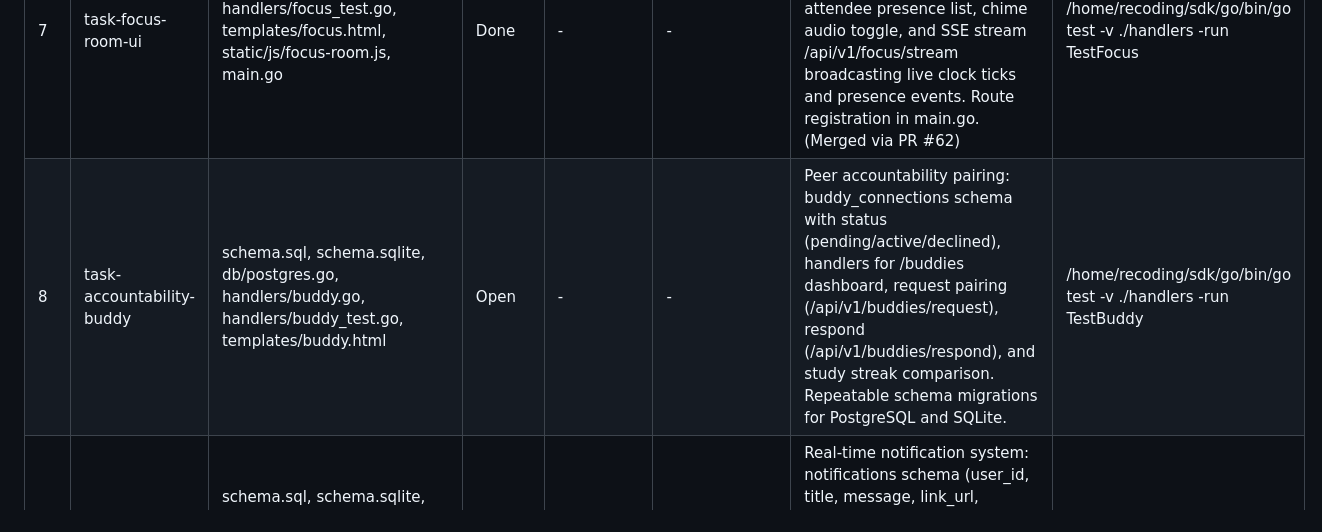
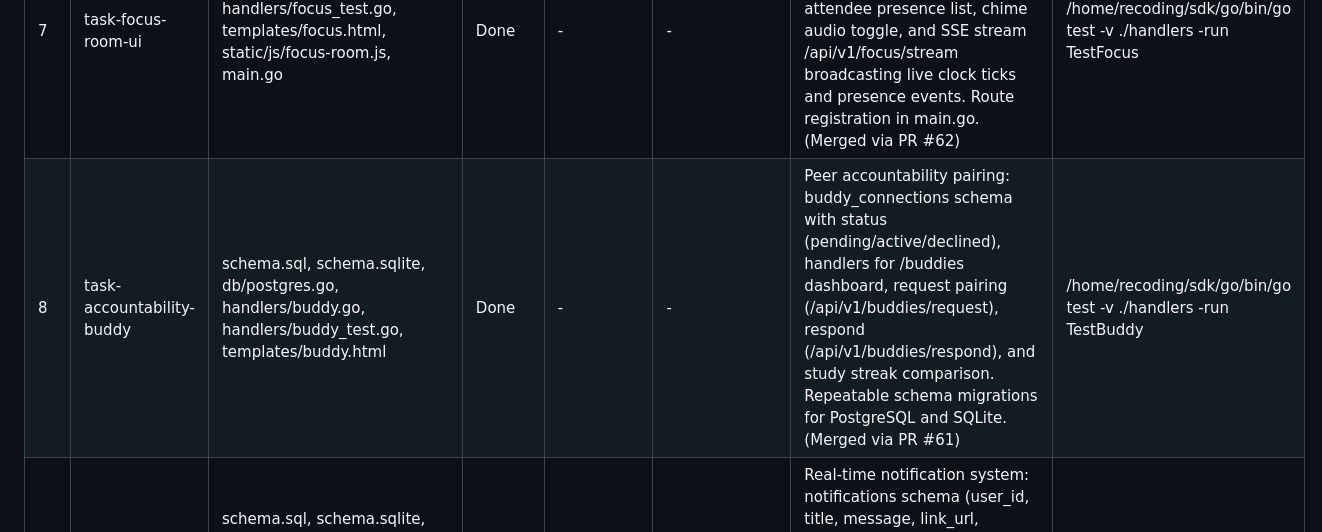
Before and after one commit to eeyung1/L2EStudyLink, a Markdown page: multi-agent-orchestrator/agentmeeting.md, the part around the change. Drawn GitHub-style.

Commit message:
chore(orchestrator): record task 8 merge into main

```diff
--- a/multi-agent-orchestrator/agentmeeting.md
+++ b/multi-agent-orchestrator/agentmeeting.md
@@ -31,7 +31,7 @@
 | 5 | task-public-portfolio | main.go, handlers/portfolio.go, handlers/portfolio_test.go, schema.sql, schema.sqlite, db/postgres.go, templates/portfolio.html | Done | MiMo-20261027-186ff181-20261027-32e4ac47 | - | Public proof-of-work learner portfolio route (/@username or /u/:username): display verified study hours, heatmap streaks, mastered skills, tutor reviews, and completed projects with privacy toggle. (Merged via PR #60) | /home/recoding/sdk/go/bin/go test -v ./handlers -run TestPortfolio |
 | 6 | task-focus-room-engine | focus/room.go, focus/room_test.go, focus/README.md | Done | Codex-20261027-e17f34f9 | - | Foundation synchronized timer engine for virtual silent focus rooms; thread-safe room roster with joined participants, Pomodoro interval states (focus/break), and race tests. (Merged via PR #59) | /home/recoding/sdk/go/bin/go test -v ./focus/... |
 | 7 | task-focus-room-ui | handlers/focus.go, handlers/focus_test.go, templates/focus.html, static/js/focus-room.js, main.go | Done | - | - | Connect focus/room.go engine to UI route /focus (templates/focus.html) with Pomodoro 25/5 visual timer, attendee presence list, chime audio toggle, and SSE stream /api/v1/focus/stream broadcasting live clock ticks and presence events. Route registration in main.go. (Merged via PR #62) | /home/recoding/sdk/go/bin/go test -v ./handlers -run TestFocus |
-| 8 | task-accountability-buddy | schema.sql, schema.sqlite, db/postgres.go, handlers/buddy.go, handlers/buddy_test.go, templates/buddy.html | Open | - | - | Peer accountability pairing: buddy_connections schema with status (pending/active/declined), handlers for /buddies dashboard, request pairing (/api/v1/buddies/request), respond (/api/v1/buddies/respond), and study streak comparison. Repeatable schema migrations for PostgreSQL and SQLite. | /home/recoding/sdk/go/bin/go test -v ./handlers -run TestBuddy |
+| 8 | task-accountability-buddy | schema.sql, schema.sqlite, db/postgres.go, handlers/buddy.go, handlers/buddy_test.go, templates/buddy.html | Done | - | - | Peer accountability pairing: buddy_connections schema with status (pending/active/declined), handlers for /buddies dashboard, request pairing (/api/v1/buddies/request), respond (/api/v1/buddies/respond), and study streak comparison. Repeatable schema migrations for PostgreSQL and SQLite. (Merged via PR #61) | /home/recoding/sdk/go/bin/go test -v ./handlers -run TestBuddy |
 | 9 | task-realtime-notifications | schema.sql, schema.sqlite, db/postgres.go, handlers/notifications.go, handlers/notifications_test.go, static/js/notifications.js, templates/layout.html | Open | - | task-accountability-buddy | Real-time notification system: notifications schema (user_id, title, message, link_url, is_read), SSE stream (GET /api/v1/notifications/stream) pushing real-time booking, buddy, and reflection alerts, JSON endpoints for mark-as-read, and live bell counter in templates/layout.html. | /home/recoding/sdk/go/bin/go test -v ./handlers -run TestNotifications |
 | 10 | task-group-masterclass | schema.sql, schema.sqlite, db/postgres.go, handlers/masterclass.go, handlers/masterclass_test.go, templates/masterclass.html | Open | - | task-realtime-notifications | Multi-seat group masterclasses: masterclasses and masterclass_attendees schema, /masterclasses interactive discovery catalog, tutor creation flow (POST /api/v1/masterclasses), atomic capacity-checked RSVP booking, and reservation status tracking. | /home/recoding/sdk/go/bin/go test -v ./handlers -run TestMasterclass |
 
```
